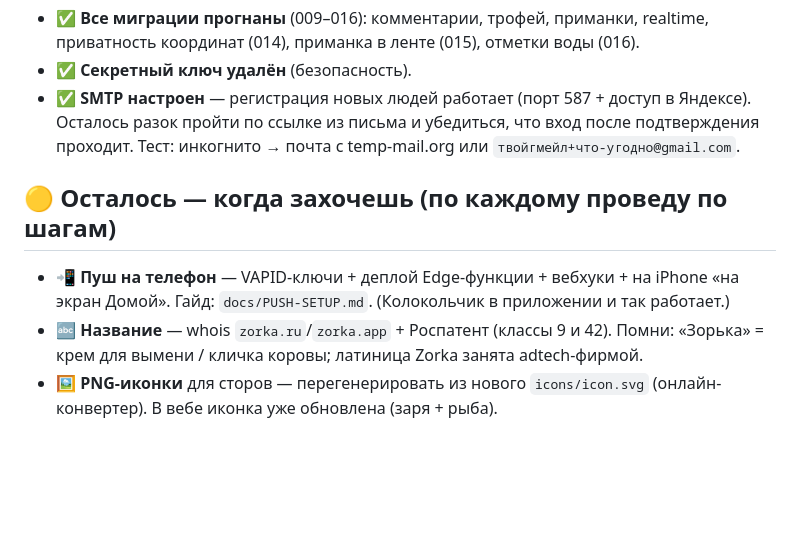
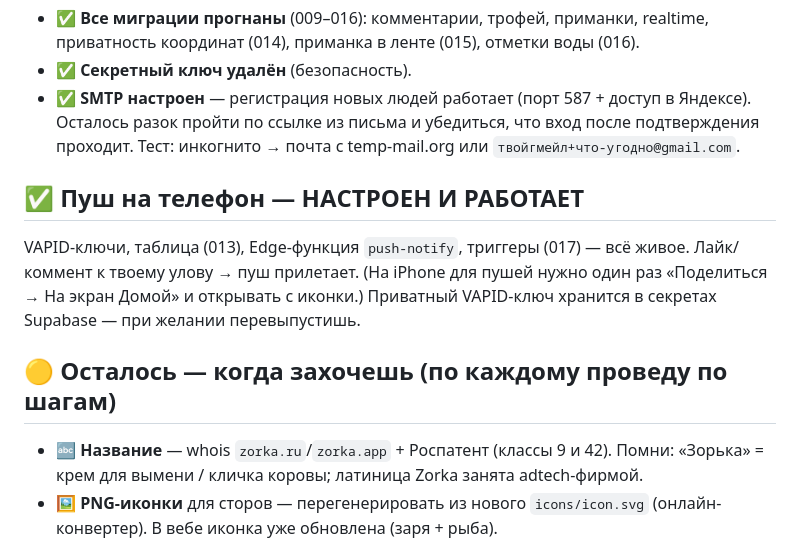
Before and after one commit to kressent/zorka, a Markdown page: TODO-FOR-YOU.md, the part around the change. Drawn GitHub-style; blank space fills up the shorter version.

Commit message:
Docs: push notifications configured and working — mark done in TODO + ROADMAP
Co-Authored-By: Claude Opus 4.8 (1M context) <noreply@anthropic.com>

```diff
--- a/TODO-FOR-YOU.md
+++ b/TODO-FOR-YOU.md
@@ -13,9 +13,13 @@
   Осталось разок пройти по ссылке из письма и убедиться, что вход после подтверждения
   проходит. Тест: инкогнито → почта с temp-mail.org или `твойгмейл+что-угодно@gmail.com`.
 
+## ✅ Пуш на телефон — НАСТРОЕН И РАБОТАЕТ
+VAPID-ключи, таблица (013), Edge-функция `push-notify`, триггеры (017) — всё живое.
+Лайк/коммент к твоему улову → пуш прилетает. (На iPhone для пушей нужно один раз
+«Поделиться → На экран Домой» и открывать с иконки.) Приватный VAPID-ключ хранится
+в секретах Supabase — при желании перевыпустишь.
+
 ## 🟡 Осталось — когда захочешь (по каждому проведу по шагам)
-- **📲 Пуш на телефон** — VAPID-ключи + деплой Edge-функции + вебхуки + на iPhone
-  «на экран Домой». Гайд: `docs/PUSH-SETUP.md`. (Колокольчик в приложении и так работает.)
 - **🔤 Название** — whois `zorka.ru`/`zorka.app` + Роспатент (классы 9 и 42).
   Помни: «Зорька» = крем для вымени / кличка коровы; латиница Zorka занята adtech-фирмой.
 - **🖼 PNG-иконки** для сторов — перегенерировать из нового `icons/icon.svg` (онлайн-конвертер).
```
Also changed, not shown: docs/ROADMAP.md (+2 -2 lines).
